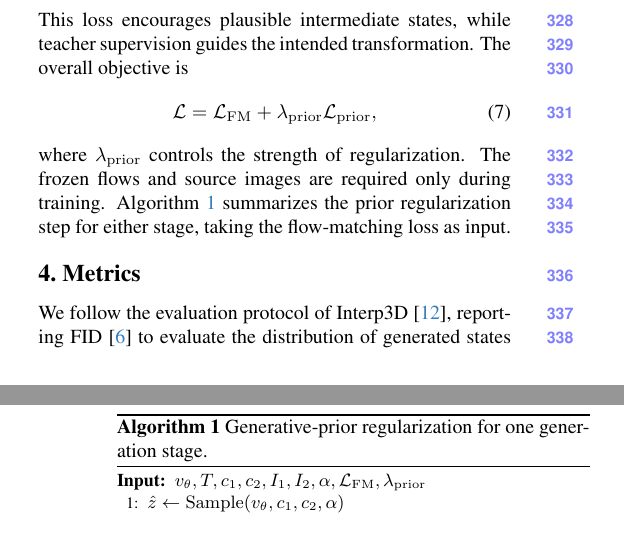
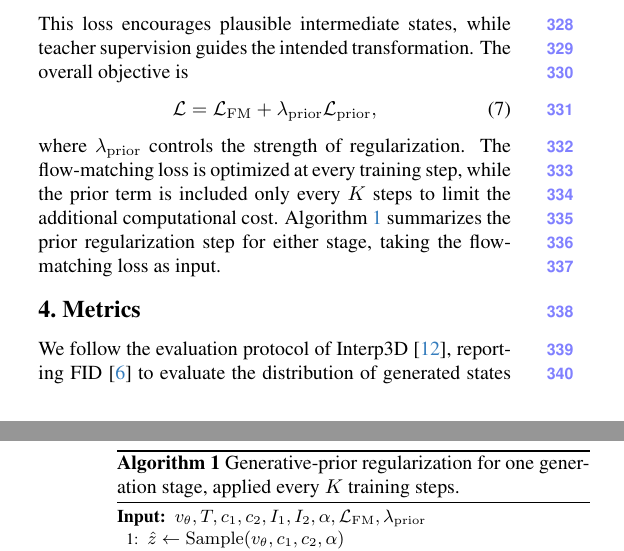
Before and after one commit to MarcoBarezzi/3DMORPH-CVPR2027, a LaTeX paper (main.tex, which reads sec/3_method.tex): two parts of the columns of pages 5 and 6 of 14, joined at a grey line, cut so that both start at the same text. Compiled offline with pdfLaTeX.

Commit message:
Updates from Overleaf

```diff
--- a/sec/3_method.tex
+++ b/sec/3_method.tex
@@ -258,15 +258,16 @@ transformation. The overall objective is
  +\lambda_{\mathrm{prior}}\mathcal L_{\mathrm{prior}},
 \end{equation}
 where $\lambda_{\mathrm{prior}}$ controls the strength
-of regularization. The frozen flows and source images
-are required only during training.
+of regularization. The flow-matching loss is optimized at every training step,
+while the prior term is included only every $K$ steps
+to limit the additional computational cost.
 Algorithm~\ref{alg:generative_prior} summarizes the prior
 regularization step for either stage, taking the
 flow-matching loss as input.
 
 \begin{algorithm}[t]
-\caption{Generative-prior regularization for one
-generation stage.}
+\caption{Generative-prior regularization for one generation
+stage, applied every $K$ training steps.}
 \label{alg:generative_prior}
 \small
 \algrenewcommand{\algorithmicrequire}{\textbf{Input:}}
```
